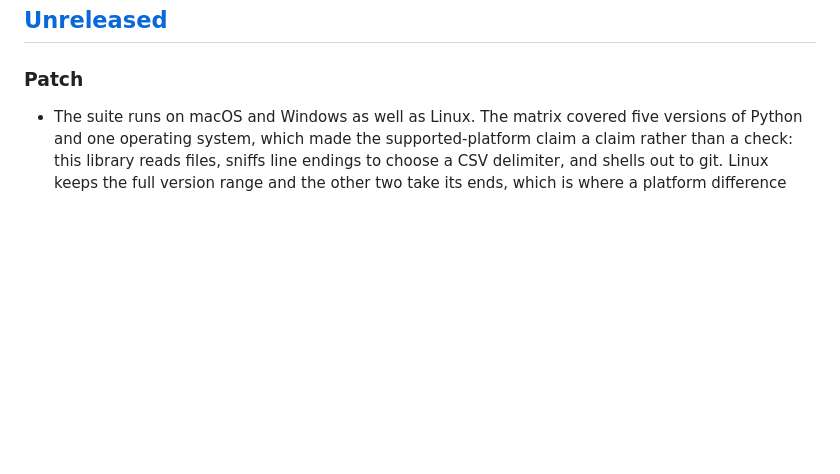
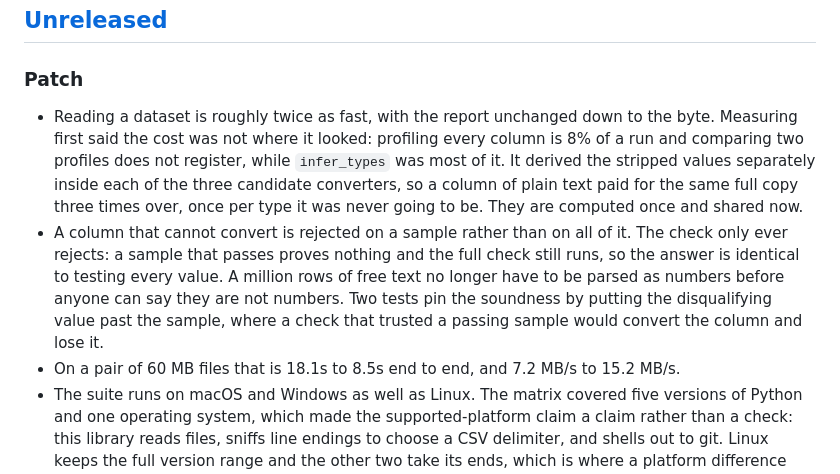
Before and after one commit to IzanVil/datasemver, a Markdown page: CHANGELOG.md, the part around the change. GitHub-like rendering; blank space fills up the shorter version.

Commit message:
record the read path speedup in the changelog
The commit that made the change landed without its entry.

```diff
--- a/CHANGELOG.md
+++ b/CHANGELOG.md
@@ -9,6 +9,19 @@ This project follows [Semantic Versioning](https://semver.org).
 ## [Unreleased]
 
 ### Patch
+- Reading a dataset is roughly twice as fast, with the report unchanged down to the byte.
+  Measuring first said the cost was not where it looked: profiling every column is 8% of a
+  run and comparing two profiles does not register, while `infer_types` was most of it. It
+  derived the stripped values separately inside each of the three candidate converters, so a
+  column of plain text paid for the same full copy three times over, once per type it was
+  never going to be. They are computed once and shared now.
+- A column that cannot convert is rejected on a sample rather than on all of it. The check
+  only ever rejects: a sample that passes proves nothing and the full check still runs, so
+  the answer is identical to testing every value. A million rows of free text no longer have
+  to be parsed as numbers before anyone can say they are not numbers. Two tests pin the
+  soundness by putting the disqualifying value past the sample, where a check that trusted a
+  passing sample would convert the column and lose it.
+- On a pair of 60 MB files that is 18.1s to 8.5s end to end, and 7.2 MB/s to 15.2 MB/s.
 - The suite runs on macOS and Windows as well as Linux. The matrix covered five versions of
   Python and one operating system, which made the supported-platform claim a claim rather
   than a check: this library reads files, sniffs line endings to choose a CSV delimiter, and
```
